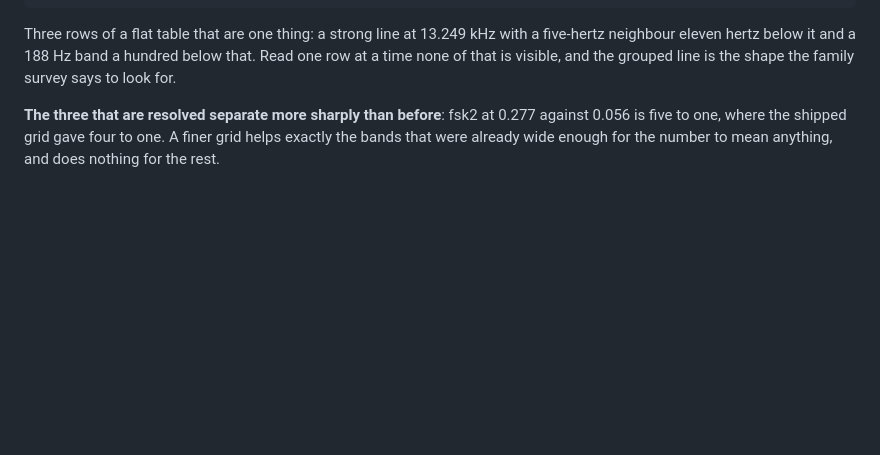
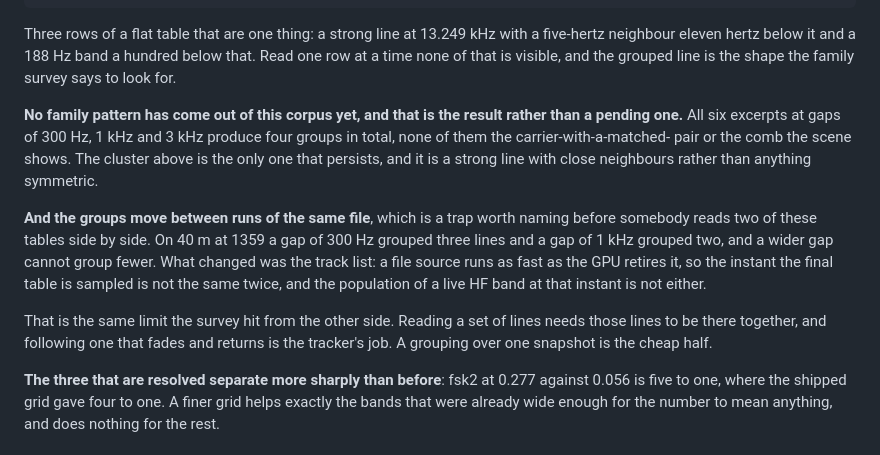
Before and after one commit to Locke-Werks/Revenant, a Markdown page: docs/detection.md, the part around the change. Rendered like a GitHub page; blank space fills up the shorter version.

Commit message:
Run the grouping over the whole corpus, and say it finds no family yet
Four groups in total across all six excerpts at gaps of 300 Hz, 1 kHz and 3 kHz,
none of them the carrier-with-a-matched-pair or the comb the scene shows. The
one persistent cluster is a strong line with close neighbours rather than
anything symmetric. That is the result, not a pending one.

And the groups move between runs of the same file, which is a trap worth naming
before two of these tables get read side by side: on 40 m at 1359 a gap of
300 Hz grouped three lines and a gap of 1 kHz grouped two, and a wider gap
cannot group fewer. What changed is the track list. A file source runs as fast
as the GPU retires it, so the instant the final table is sampled is not the
same twice.

Same limit the survey hit from the other side. Reading a set of lines needs
those lines there together, and following one that fades and returns is the
tracker's job. A grouping over one snapshot is the cheap half.

```diff
--- a/docs/detection.md
+++ b/docs/detection.md
@@ -1359,6 +1359,25 @@ Three rows of a flat table that are one thing: a strong line at 13.249 kHz with
 a five-hertz neighbour eleven hertz below it and a 188 Hz band a hundred below
 that. Read one row at a time none of that is visible, and the grouped line is
 the shape the family survey says to look for.
+
+**No family pattern has come out of this corpus yet, and that is the result
+rather than a pending one.** All six excerpts at gaps of 300 Hz, 1 kHz and
+3 kHz produce four groups in total, none of them the carrier-with-a-matched-
+pair or the comb the scene shows. The cluster above is the only one that
+persists, and it is a strong line with close neighbours rather than anything
+symmetric.
+
+**And the groups move between runs of the same file**, which is a trap worth
+naming before somebody reads two of these tables side by side. On 40 m at 1359
+a gap of 300 Hz grouped three lines and a gap of 1 kHz grouped two, and a wider
+gap cannot group fewer. What changed was the track list: a file source runs as
+fast as the GPU retires it, so the instant the final table is sampled is not
+the same twice, and the population of a live HF band at that instant is not
+either.
+
+That is the same limit the survey hit from the other side. Reading a set of
+lines needs those lines to be there together, and following one that fades and
+returns is the tracker's job. A grouping over one snapshot is the cheap half.
 
 **The three that are resolved separate more sharply than before**: fsk2 at
 0.277 against 0.056 is five to one, where the shipped grid gave four to one. A
```
